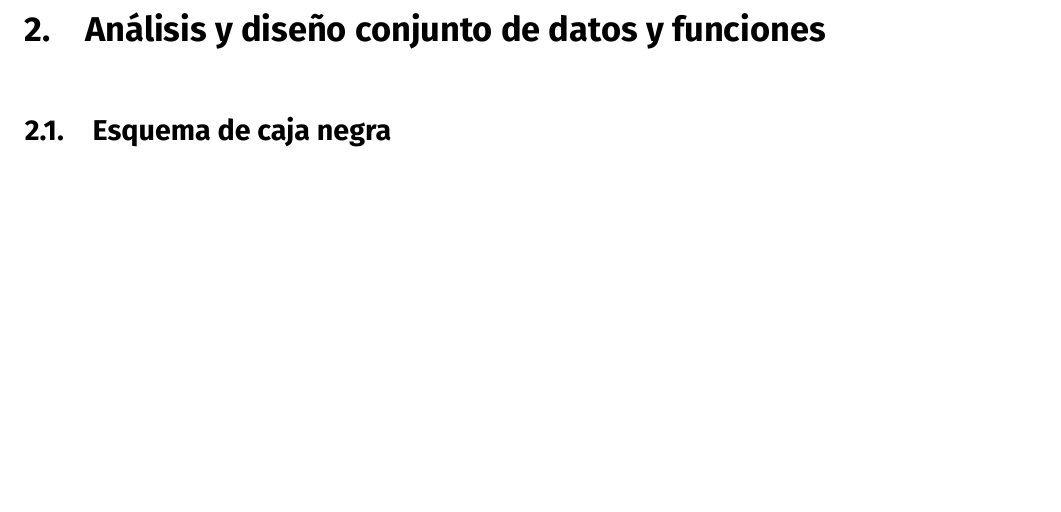
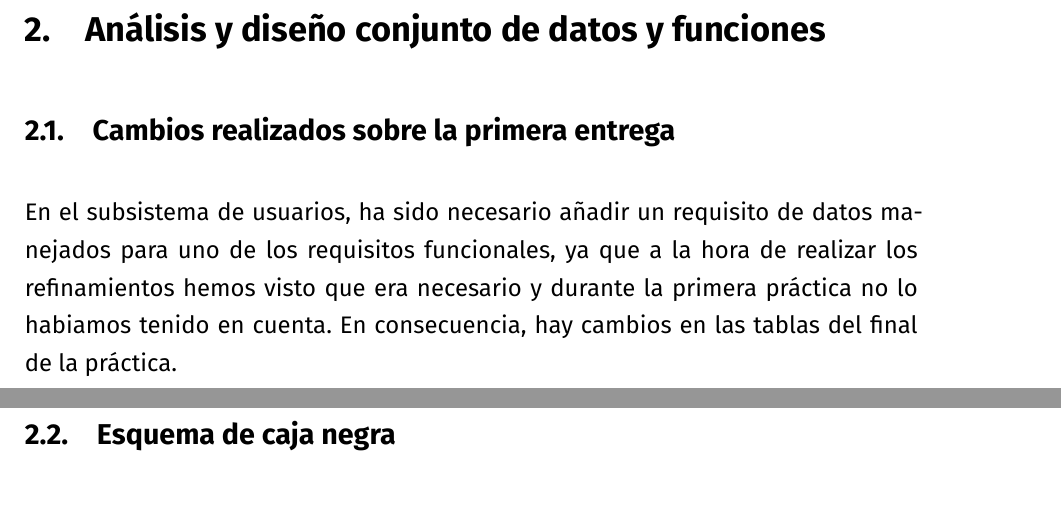
Before and after one commit to amartinruiz23/Practicas-DDSI, a LaTeX document (practica.tex, which reads p2.tex): part of page 24 of 41 before the commit and two parts of pages 24 and 25 of 42 after it, the two joined at a grey line, cut so that both start at the same text. Compiled offline with XeLaTeX.

Commit message:
Añade cambios de p1 en usuarios

```diff
--- a/p2.tex
+++ b/p2.tex
@@ -1,3 +1,7 @@
+\subsection{Cambios realizados sobre la primera entrega}
+
+En el subsistema de usuarios, ha sido necesario añadir un requisito de datos manejados para uno de los requisitos funcionales, ya que a la hora de realizar los refinamientos hemos visto que era necesario y durante la primera práctica no lo habiamos tenido en cuenta. En consecuencia, hay cambios en las tablas del final de la práctica.
+
 \subsection{Esquema de caja negra}
 
 \begin{figure}[H]
```
